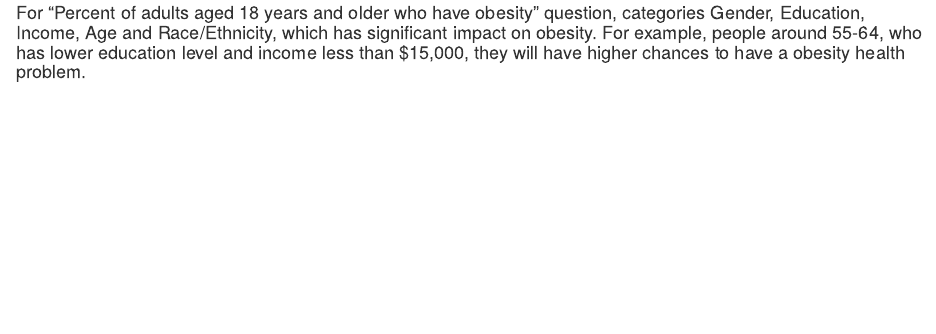
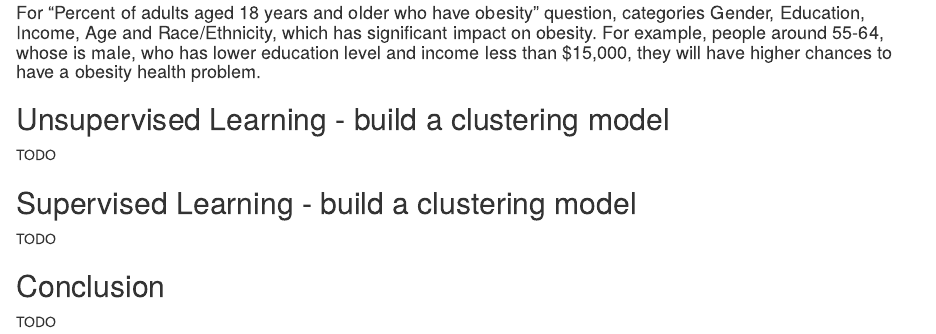
Before and after one commit to iwiszhou/csml1000-final-project, an R Markdown document (cdc-data.Rmd): the page in a window 1100 px wide, from 12190 px down. Rendered offline with R 4.5, knitr and Pandoc, with nearby package versions; some code elsewhere in the file could not run offline.

Commit message:
data cleaning wip

```diff
--- a/cdc-data.Rmd
+++ b/cdc-data.Rmd
@@ -504,4 +504,14 @@ q1_gender %>% ggplot(aes(x=Stratification1, y=Data_Value, color=Stratification1
 
 For this graph, we only can see male has wider range than femail. And male's mean value is higher than female.
 
-#### For "Percent of adults aged 18 years and older who have obesity" question, categories Gender, Education, Income, Age and Race/Ethnicity, which has significant impact on obesity. For example, people around 55-64, who has lower education level and income less than $15,000, they will have higher chances to have a obesity health problem.
+#### For "Percent of adults aged 18 years and older who have obesity" question, categories Gender, Education, Income, Age and Race/Ethnicity, which has significant impact on obesity. For example, people around 55-64, whose is male, who has lower education level and income less than $15,000, they will have higher chances to have a obesity health problem.
+
+
+## Unsupervised Learning - build a clustering model
+TODO
+
+## Supervised Learning - build a clustering model
+TODO
+
+## Conclusion
+TODO
```
